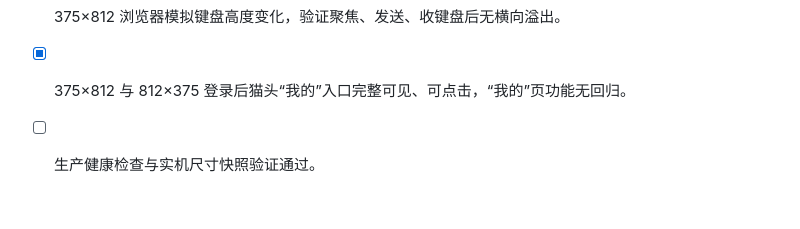
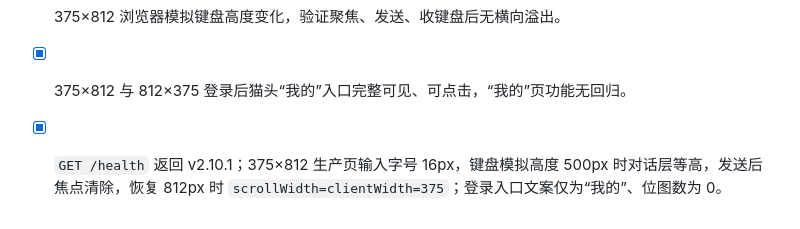
Before and after one commit to lilili0611/AI-Rental-Assistant, a Markdown page: files/Spec_相机租赁AI助手.md, the part around the change. Rendered like a GitHub page.

```diff
--- a/files/Spec_相机租赁AI助手.md
+++ b/files/Spec_相机租赁AI助手.md
@@ -1510,4 +1510,4 @@ listening ──无内容/错误──> idle（保留键盘入口）
 - [x] 静态测试锁定 16px 手机输入、`visualViewport`、发送后 `blur()`、横向溢出防护及无头像的猫头入口。
 - [x] 375×812 浏览器模拟键盘高度变化，验证聚焦、发送、收键盘后无横向溢出。
 - [x] 375×812 与 812×375 登录后猫头“我的”入口完整可见、可点击，“我的”页功能无回归。
-- [ ] 生产健康检查与实机尺寸快照验证通过。
+- [x] `GET /health` 返回 v2.10.1；375×812 生产页输入字号 16px，键盘模拟高度 500px 时对话层等高，发送后焦点清除，恢复 812px 时 `scrollWidth=clientWidth=375`；登录入口文案仅为“我的”、位图数为 0。
```
Also changed, not shown: files/PRD_相机租赁AI助手.md (+1 -1 lines).
